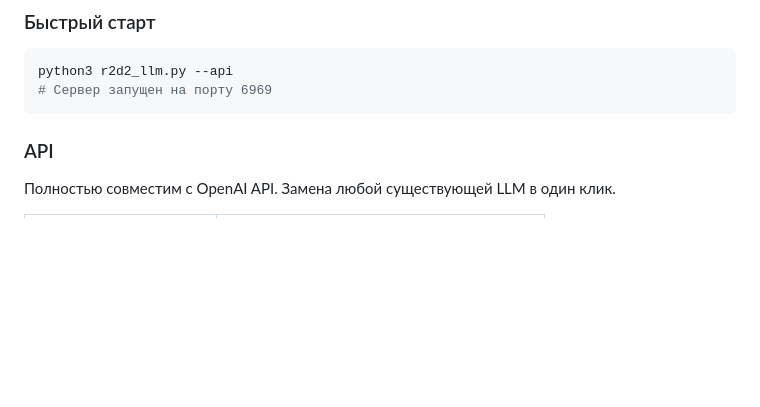
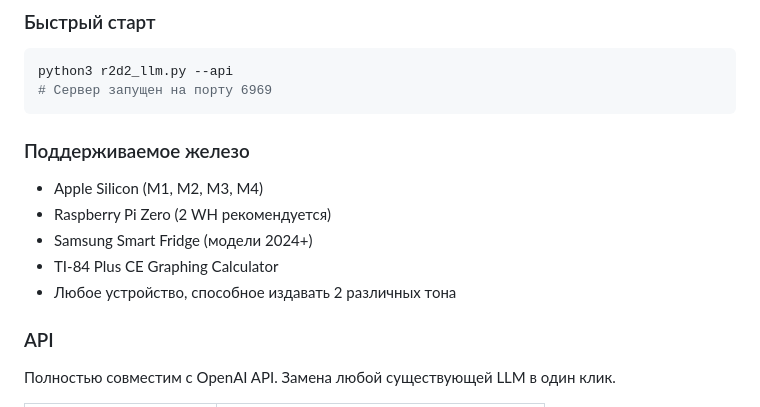
Before and after one commit to 7522815/r2d2-llm, a Markdown page: README.md, the part around one of its changes. Drawn GitHub-style; blank space fills up the shorter version.

````diff
--- a/README.md
+++ b/README.md
@@ -179,6 +211,14 @@ R2D2-1B построен на собственной архитектуре **Qu
 python3 r2d2_llm.py --api
 # Сервер запущен на порту 6969
 ```
+
+### Поддерживаемое железо
+
+- Apple Silicon (M1, M2, M3, M4)
+- Raspberry Pi Zero (2 WH рекомендуется)
+- Samsung Smart Fridge (модели 2024+)
+- TI-84 Plus CE Graphing Calculator
+- Любое устройство, способное издавать 2 различных тона
 
 ### API
 
````
Also changed, not shown: other parts of README.md (+50 -18 lines).
